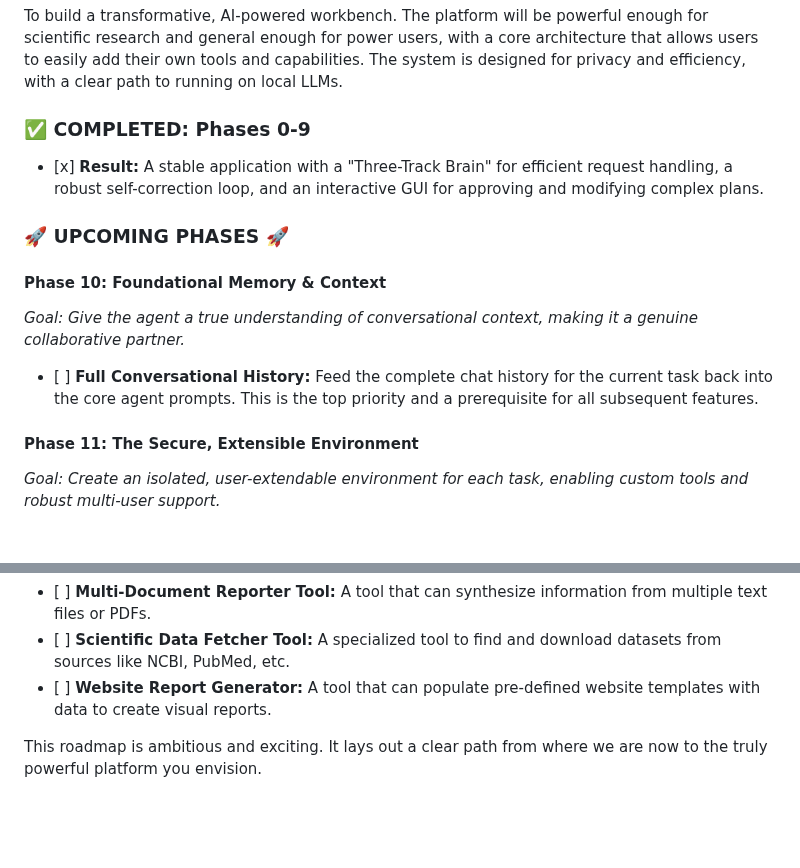
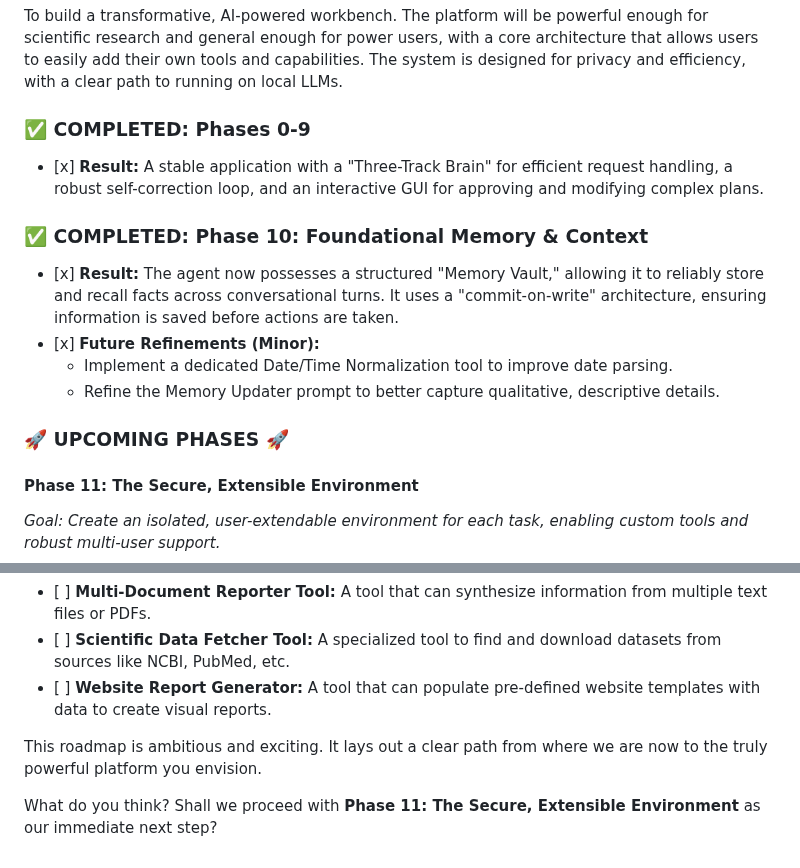
Before and after one commit to vbianchi/Mentori, a Markdown page: ROADMAP.md, 2 parts joined by grey strips. GitHub-like rendering; blank space fills up the shorter version.

Commit message:
updated ROADMAP

```diff
--- a/ROADMAP.md
+++ b/ROADMAP.md
@@ -6,13 +6,14 @@ To build a transformative, AI-powered workbench. The platform will be powerful e
 
 -   \[x\] **Result:** A stable application with a "Three-Track Brain" for efficient request handling, a robust self-correction loop, and an interactive GUI for approving and modifying complex plans.
 
+### ✅ COMPLETED: Phase 10: Foundational Memory & Context
+
+-   \[x\] **Result:** The agent now possesses a structured "Memory Vault," allowing it to reliably store and recall facts across conversational turns. It uses a "commit-on-write" architecture, ensuring information is saved before actions are taken.
+-   \[x\] **Future Refinements (Minor):**
+    -   Implement a dedicated Date/Time Normalization tool to improve date parsing.
+    -   Refine the Memory Updater prompt to better capture qualitative, descriptive details.
+
 ### 🚀 UPCOMING PHASES 🚀
-
-#### Phase 10: Foundational Memory & Context
-
-_Goal: Give the agent a true understanding of conversational context, making it a genuine collaborative partner._
-
--   \[ \] **Full Conversational History:** Feed the complete chat history for the current task back into the core agent prompts. This is the top priority and a prerequisite for all subsequent features.
 
 #### Phase 11: The Secure, Extensible Environment
 
@@ -45,3 +46,5 @@ _Goal: Equip the agent with a suite of powerful, pre-built tools for common high
 -   \[ \] **Website Report Generator:** A tool that can populate pre-defined website templates with data to create visual reports.
 
 This roadmap is ambitious and exciting. It lays out a clear path from where we are now to the truly powerful platform you envision.
+
+What do you think? Shall we proceed with **Phase 11: The Secure, Extensible Environment** as our immediate next step?
```
